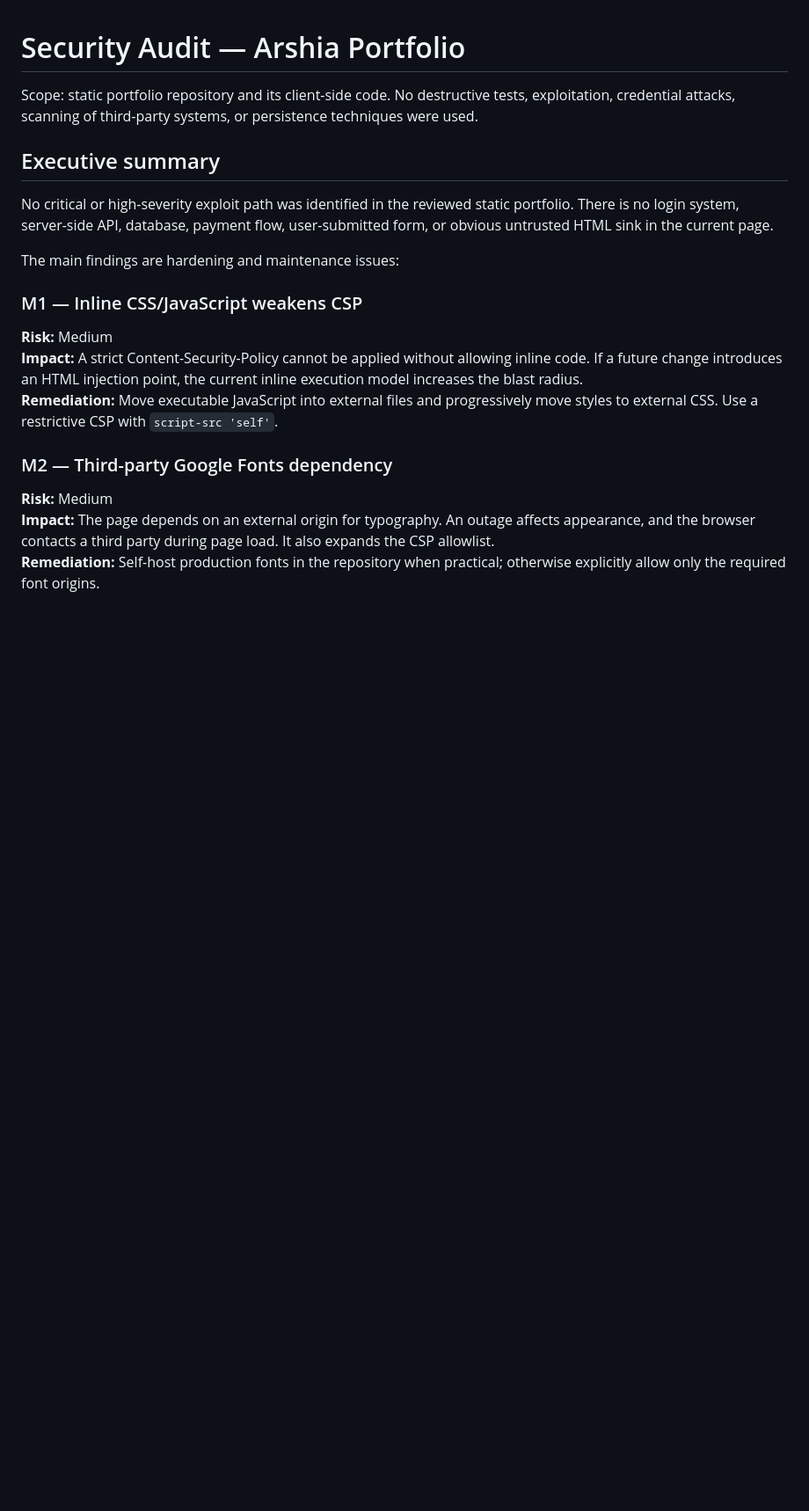
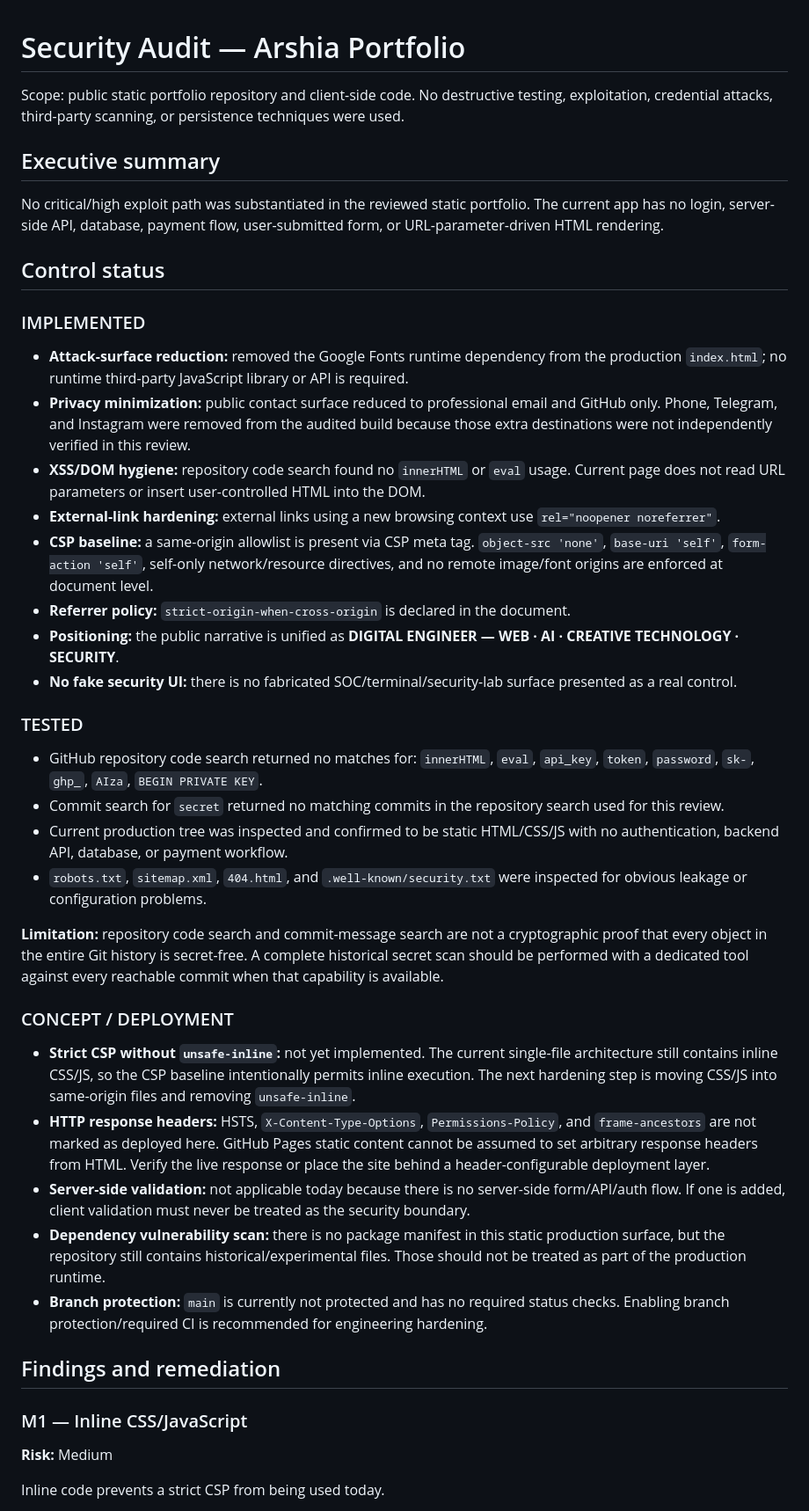
Before and after one commit to ArshiaKh2/arshia-portfolio, a Markdown page: SECURITY.md, the part around one of its changes. Shown at 88% size. Rendered like a GitHub page; blank space fills up the shorter version.

```diff
--- a/SECURITY.md
+++ b/SECURITY.md
@@ -1,20 +1,42 @@
 # Security Audit — Arshia Portfolio
 
-Scope: static portfolio repository and its client-side code. No destructive tests, exploitation, credential attacks, scanning of third-party systems, or persistence techniques were used.
+Scope: public static portfolio repository and client-side code. No destructive testing, exploitation, credential attacks, third-party scanning, or persistence techniques were used.
 
 ## Executive summary
 
-No critical or high-severity exploit path was identified in the reviewed static portfolio. There is no login system, server-side API, database, payment flow, user-submitted form, or obvious untrusted HTML sink in the current page.
+No critical/high exploit path was substantiated in the reviewed static portfolio. The current app has no login, server-side API, database, payment flow, user-submitted form, or URL-parameter-driven HTML rendering.
 
-The main findings are hardening and maintenance issues:
+## Control status
 
-### M1 — Inline CSS/JavaScript weakens CSP
+### IMPLEMENTED
+- **Attack-surface reduction:** removed the Google Fonts runtime dependency from the production `index.html`; no runtime third-party JavaScript library or API is required.
+- **Privacy minimization:** public contact surface reduced to professional email and GitHub only. Phone, Telegram, and Instagram were removed from the audited build because those extra destinations were not independently verified in this review.
+- **XSS/DOM hygiene:** repository code search found no `innerHTML` or `eval` usage. Current page does not read URL parameters or insert user-controlled HTML into the DOM.
+- **External-link hardening:** external links using a new browsing context use `rel="noopener noreferrer"`.
+- **CSP baseline:** a same-origin allowlist is present via CSP meta tag. `object-src 'none'`, `base-uri 'self'`, `form-action 'self'`, self-only network/resource directives, and no remote image/font origins are enforced at document level.
+- **Referrer policy:** `strict-origin-when-cross-origin` is declared in the document.
+- **Positioning:** the public narrative is unified as **DIGITAL ENGINEER — WEB · AI · CREATIVE TECHNOLOGY · SECURITY**.
+- **No fake security UI:** there is no fabricated SOC/terminal/security-lab surface presented as a real control.
+
+### TESTED
+- GitHub repository code search returned no matches for: `innerHTML`, `eval`, `api_key`, `token`, `password`, `sk-`, `ghp_`, `AIza`, `BEGIN PRIVATE KEY`.
+- Commit search for `secret` returned no matching commits in the repository search used for this review.
+- Current production tree was inspected and confirmed to be static HTML/CSS/JS with no authentication, backend API, database, or payment workflow.
+- `robots.txt`, `sitemap.xml`, `404.html`, and `.well-known/security.txt` were inspected for obvious leakage or configuration problems.
+
+**Limitation:** repository code search and commit-message search are not a cryptographic proof that every object in the entire Git history is secret-free. A complete historical secret scan should be performed with a dedicated tool against every reachable commit when that capability is available.
+
+### CONCEPT / DEPLOYMENT
+- **Strict CSP without `unsafe-inline`:** not yet implemented. The current single-file architecture still contains inline CSS/JS, so the CSP baseline intentionally permits inline execution. The next hardening step is moving CSS/JS into same-origin files and removing `unsafe-inline`.
+- **HTTP response headers:** HSTS, `X-Content-Type-Options`, `Permissions-Policy`, and `frame-ancestors` are not marked as deployed here. GitHub Pages static content cannot be assumed to set arbitrary response headers from HTML. Verify the live response or place the site behind a header-configurable deployment layer.
+- **Server-side validation:** not applicable today because there is no server-side form/API/auth flow. If one is added, client validation must never be treated as the security boundary.
+- **Dependency vulnerability scan:** there is no package manifest in this static production surface, but the repository still contains historical/experimental files. Those should not be treated as part of the production runtime.
+- **Branch protection:** `main` is currently not protected and has no required status checks. Enabling branch protection/required CI is recommended for engineering hardening.
+
+## Findings and remediation
+
+### M1 — Inline CSS/JavaScript
 **Risk:** Medium
-**Impact:** A strict Content-Security-Policy cannot be applied without allowing inline code. If a future change introduces an HTML injection point, the current inline execution model increases the blast radius.
-**Remediation:** Move executable JavaScript into external files and progressively move styles to external CSS. Use a restrictive CSP with `script-src 'self'`.
 
-### M2 — Third-party Google Fonts dependency
-**Risk:** Medium
-**Impact:** The page depends on an external origin for typography. An outage affects appearance, and the browser contacts a third party during page load. It also expands the CSP allowlist.
-**Remediation:** Self-host production fonts in the repository when practical; otherwise explicitly allow only the required font origins.
+Inline code prevents a strict CSP from being used today.
 
```
Also changed, not shown: other parts of SECURITY.md (+26 -19 lines).
